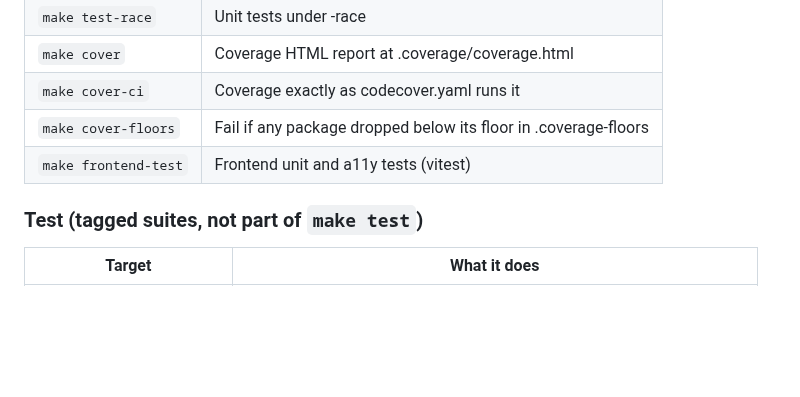
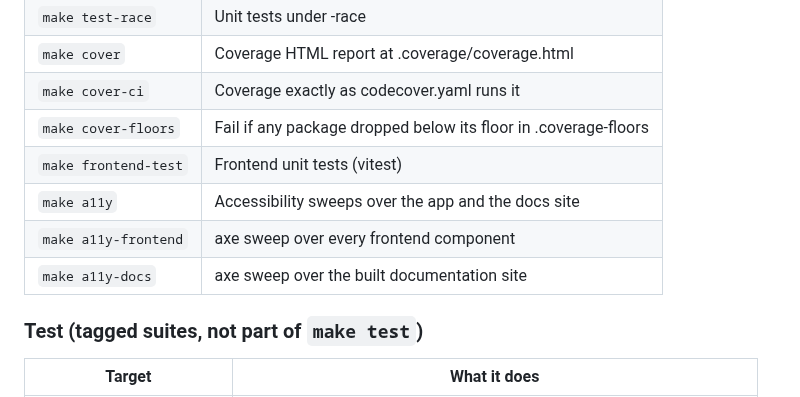
Before and after one commit to mnestor/ssoossh, a Markdown page: Makefile.md, the part around the change. GitHub-like rendering; blank space fills up the shorter version.

Commit message:
chore(docs): regenerate Makefile.md
`makefile-docs-check` fails on main: frontend-test's help text changed and
the three a11y targets were added without regenerating the table.

Co-Authored-By: Claude Opus 5 <noreply@anthropic.com>
Claude-Session: https://claude.ai/code/session_01Lo2rFKFKS1v2bE1VaNTBac

```diff
--- a/Makefile.md
+++ b/Makefile.md
@@ -62,7 +62,10 @@ the matching `lint-*`) and the internal check halves
 | `make cover` | Coverage HTML report at .coverage/coverage.html |
 | `make cover-ci` | Coverage exactly as codecover.yaml runs it |
 | `make cover-floors` | Fail if any package dropped below its floor in .coverage-floors |
-| `make frontend-test` | Frontend unit and a11y tests (vitest) |
+| `make frontend-test` | Frontend unit tests (vitest) |
+| `make a11y` | Accessibility sweeps over the app and the docs site |
+| `make a11y-frontend` | axe sweep over every frontend component |
+| `make a11y-docs` | axe sweep over the built documentation site |
 
 ### Test (tagged suites, not part of `make test`)
 
```
